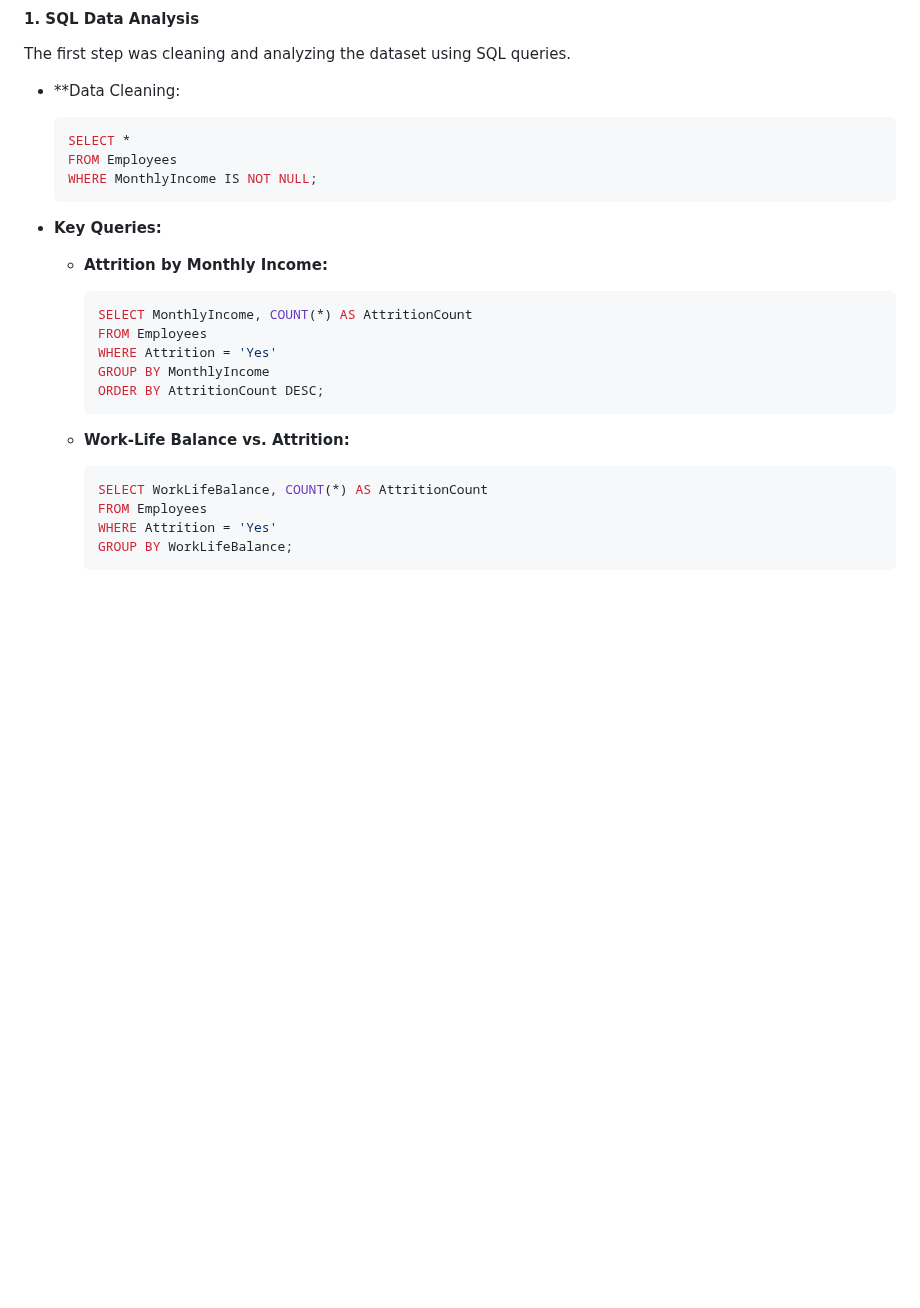
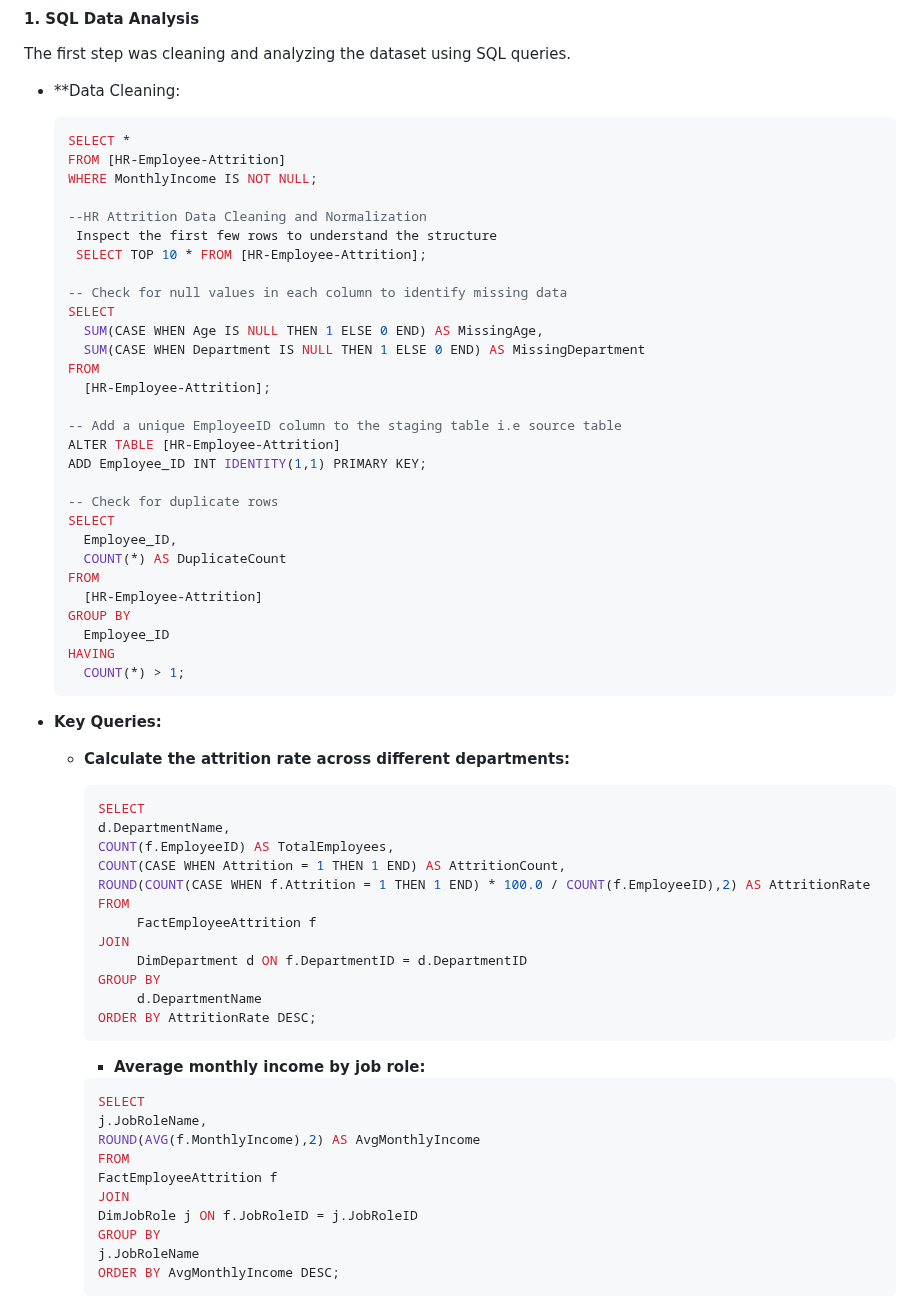
Before and after one commit to Tibson-spec/Adedotun-Toheeb-Portfolio, a Markdown page: README.md, the part around one of its changes. Drawn GitHub-style; blank space fills up the shorter version.

````diff
--- a/README.md
+++ b/README.md
@@ -214,24 +238,63 @@ The first step was cleaning and analyzing the dataset using SQL queries.
 - **Data Cleaning:
   ```sql
   SELECT *
-  FROM Employees
+  FROM [HR-Employee-Attrition]
   WHERE MonthlyIncome IS NOT NULL;
+
+  --HR Attrition Data Cleaning and Normalization
+   Inspect the first few rows to understand the structure
+   SELECT TOP 10 * FROM [HR-Employee-Attrition];
+
+  -- Check for null values in each column to identify missing data
+  SELECT
+    SUM(CASE WHEN Age IS NULL THEN 1 ELSE 0 END) AS MissingAge,
+    SUM(CASE WHEN Department IS NULL THEN 1 ELSE 0 END) AS MissingDepartment
+  FROM
+    [HR-Employee-Attrition];
+
+  -- Add a unique EmployeeID column to the staging table i.e source table
+  ALTER TABLE [HR-Employee-Attrition]
+  ADD Employee_ID INT IDENTITY(1,1) PRIMARY KEY;
+
+  -- Check for duplicate rows
+  SELECT
+    Employee_ID,
+    COUNT(*) AS DuplicateCount
+  FROM
+    [HR-Employee-Attrition]
+  GROUP BY
+    Employee_ID
+  HAVING
+    COUNT(*) > 1;
   ```
 
 - **Key Queries:**
-  - **Attrition by Monthly Income:**
+  - **Calculate the attrition rate across different departments:**
     ```sql
-    SELECT MonthlyIncome, COUNT(*) AS AttritionCount
-    FROM Employees
-    WHERE Attrition = 'Yes'
-    GROUP BY MonthlyIncome
-    ORDER BY AttritionCount DESC;
+    SELECT
+    d.DepartmentName,
+    COUNT(f.EmployeeID) AS TotalEmployees,
+    COUNT(CASE WHEN Attrition = 1 THEN 1 END) AS AttritionCount,
+    ROUND(COUNT(CASE WHEN f.Attrition = 1 THEN 1 END) * 100.0 / COUNT(f.EmployeeID),2) AS AttritionRate
+    FROM
+         FactEmployeeAttrition f
+    JOIN
+         DimDepartment d ON f.DepartmentID = d.DepartmentID
+    GROUP BY
+         d.DepartmentName
+    ORDER BY AttritionRate DESC;
     ```
 
-  - **Work-Life Balance vs. Attrition:**
+    - **Average monthly income by job role:**
     ```sql
-    SELECT WorkLifeBalance, COUNT(*) AS AttritionCount
-    FROM Employees
-    WHERE Attrition = 'Yes'
-    GROUP BY WorkLifeBalance;
+    SELECT
+    j.JobRoleName,
+    ROUND(AVG(f.MonthlyIncome),2) AS AvgMonthlyIncome
+    FROM
+    FactEmployeeAttrition f
+    JOIN
+    DimJobRole j ON f.JobRoleID = j.JobRoleID
+    GROUP BY
+    j.JobRoleName
+    ORDER BY AvgMonthlyIncome DESC;
     ```
````
Also changed, not shown: other parts of README.md (+98 -3 lines).
